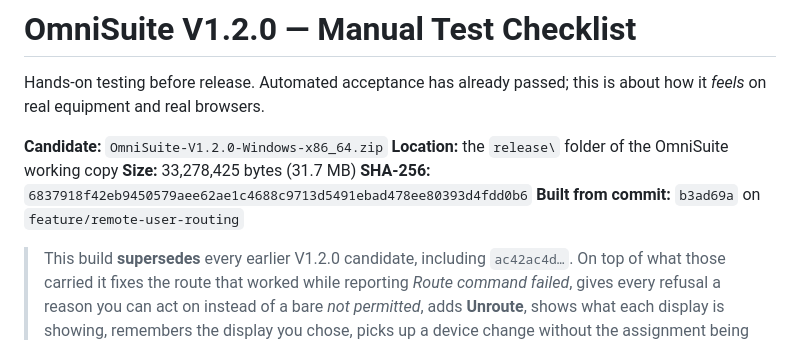
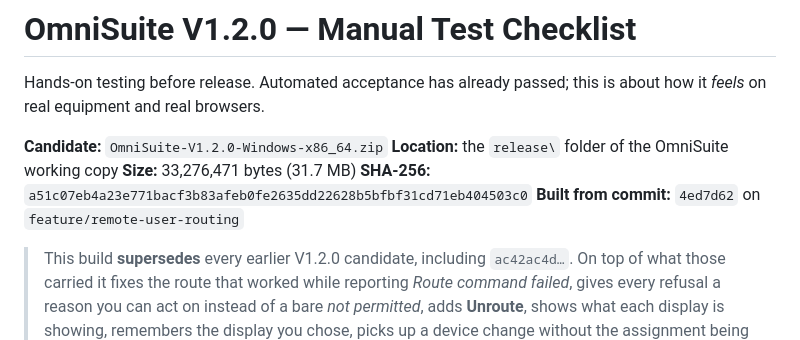
Before and after one commit to Hall-Research-Technologies/OmniSuite, a Markdown page: V1.2.0_MANUAL_TEST_CHECKLIST.md, the part around the change. Drawn GitHub-style.

Commit message:
Point the checklist at the artifact Wylie will test
Co-Authored-By: Claude Opus 5 <noreply@anthropic.com>

```diff
--- a/V1.2.0_MANUAL_TEST_CHECKLIST.md
+++ b/V1.2.0_MANUAL_TEST_CHECKLIST.md
@@ -5,9 +5,9 @@ is about how it *feels* on real equipment and real browsers.
 
 **Candidate:** `OmniSuite-V1.2.0-Windows-x86_64.zip`
 **Location:** the `release\` folder of the OmniSuite working copy
-**Size:** 33,278,425 bytes (31.7 MB)
-**SHA-256:** `6837918f42eb9450579aee62ae1c4688c9713d5491ebad478ee80393d4fdd0b6`
-**Built from commit:** `b3ad69a` on `feature/remote-user-routing`
+**Size:** 33,276,471 bytes (31.7 MB)
+**SHA-256:** `a51c07eb4a23e771bacf3b83afeb0fe2635dd22628b5bfbf31cd71eb404503c0`
+**Built from commit:** `4ed7d62` on `feature/remote-user-routing`
 
 > This build **supersedes** every earlier V1.2.0 candidate, including
 > `ac42ac4d…`. On top of what those carried it fixes the route that worked
```
